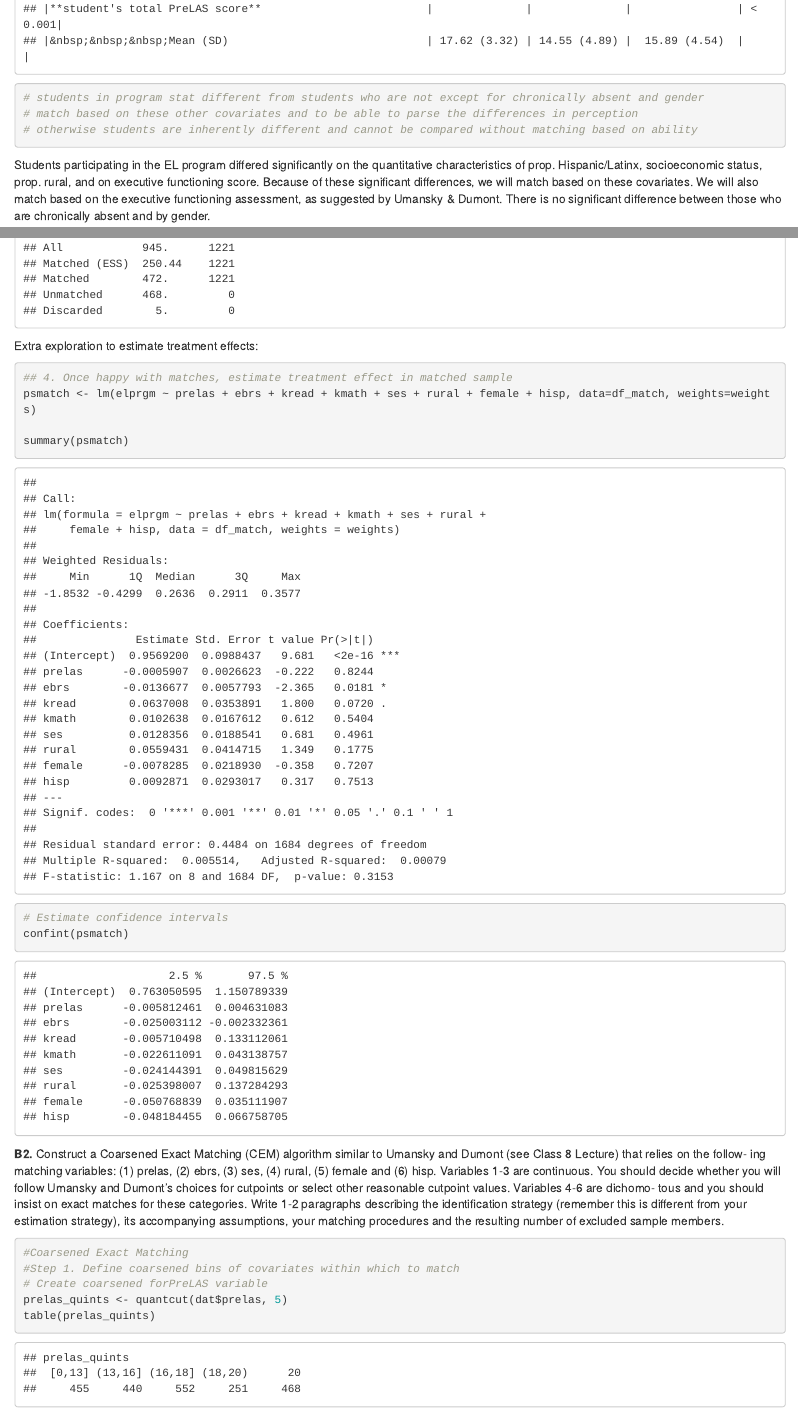
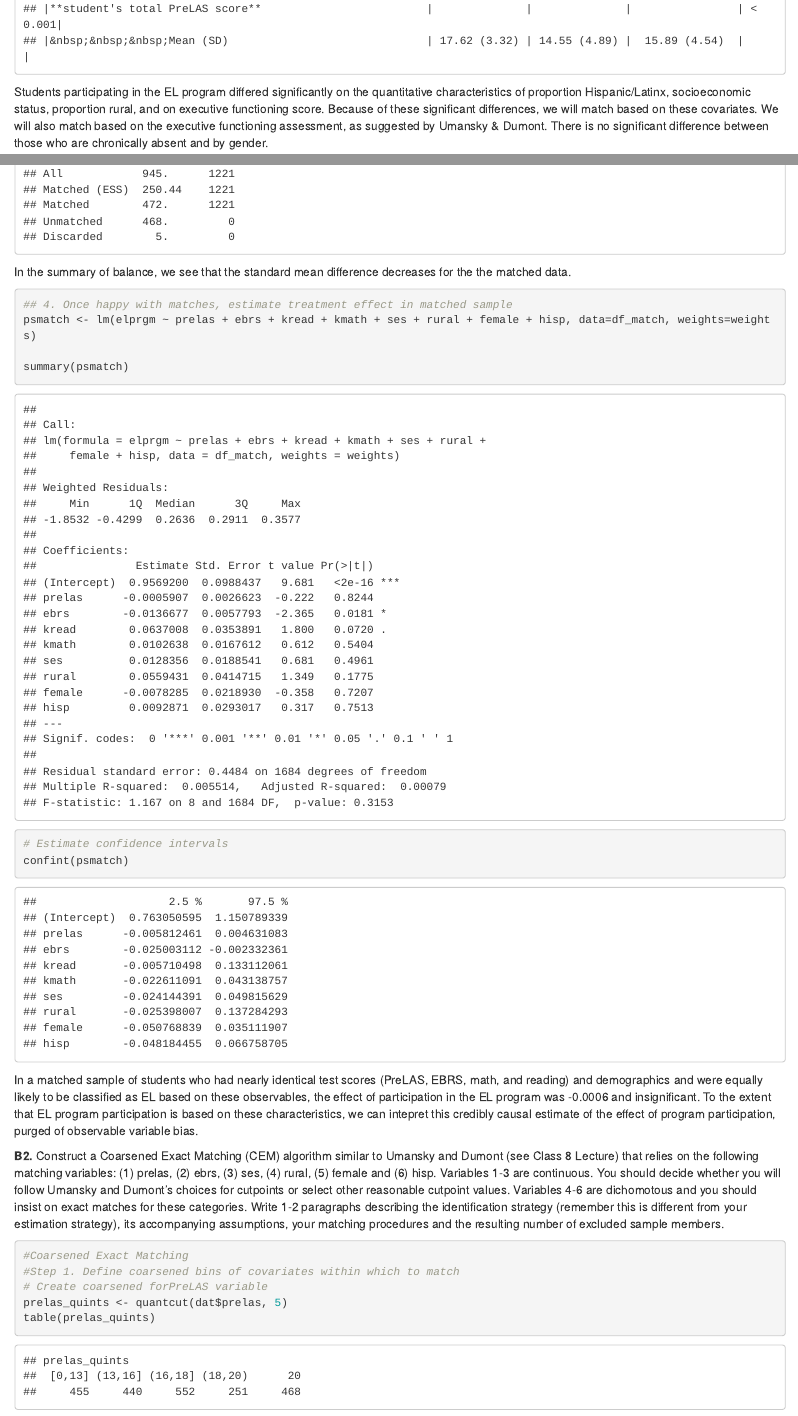
Before and after one commit to merlyklaas/DARE4, an R Markdown document (script/DARE4.Rmd): the page in a window 1100 px wide, from 2690 px down, and a second part further down, joined at a grey line. Rendered offline with R 4.5, knitr and Pandoc, with nearby package versions; some code elsewhere in the file could not run offline.

Commit message:
explanations thru b1

````diff
--- a/script/DARE4.Rmd
+++ b/script/DARE4.Rmd
@@ -79,13 +79,9 @@ table_diff <- tableby(elprgm ~ hisp + ses + chrabsk + female + rural + ebrs + pr
                  numeric.stats= c("meansd"), cat.stats=c("N", "countpct"), digits=2, data=dat)
 
 summary(table_diff)
-
-# students in program stat different from students who are not except for chronically absent and gender
-# match based on these other covariates and to be able to parse the differences in perception
-# otherwise students are inherently different and cannot be compared without matching based on ability
 ```
 
-Students participating in the EL program differed significantly on the quantitative characteristics of prop. Hispanic/Latinx, socioeconomic status, prop. rural, and on executive functioning score. Because of these significant differences, we will match based on these covariates. We will also match based on the executive functioning assessment, as suggested by Umansky & Dumont. There is no significant difference between those who are chronically absent and by gender.
+Students participating in the EL program differed significantly on the quantitative characteristics of proportion Hispanic/Latinx, socioeconomic status, proportion rural, and on executive functioning score. Because of these significant differences, we will match based on these covariates. We will also match based on the executive functioning assessment, as suggested by Umansky & Dumont. There is no significant difference between those who are chronically absent and by gender.
 
 
 ### B. Replication and Extension (7 points)
@@ -93,6 +89,12 @@ Students participating in the EL program differed significantly on the quantitat
 
 
 **B1.** Develop a formal model (an equation) that describes the probability that a student who lives in a home where a language other than English is predominantly spoken will be identified as an EL. Start with a basic model that defines EL-classification as a function of PreLAS score, EBRS score, Math/reading scores, SES, Rurality, Gender and Ethnicity (Hispanic/Latinx or not). From this starting probability, present a visual describing the region of common support for EL- and non-EL-classified students. Describe the substantive implications to your analytic strategy of this figure in 2-3 sentences.
+
+For our analysis, we will use the following model:
+
+$$elprgm = PreLAS + EBRS + kmath + kreading + SES + rural + female + hisp$$
+
+where $elprgm$ is student participation in the EL program, $PreLAS$ and $EBRS$ are student's total scores from those two tests, $kmath$ is kindergarten math test score, $kread$ is kindergarten reading test score, $rural$ is student attending school in a rural area, $female$ is student identifying as female, and $hisp$ is student identifying as Hispanic/Latinx.
 
 ```{r}
 # 1. Fit logistic selection model estimating probability of participating in program, given covariates
@@ -133,7 +136,8 @@ ggplot(df_match, aes(distance,fill = as.factor(elprgm), color = as.factor(elprgm
 summary(matched) # see slide 29 to interpret quality of matches
 ```
 
-Extra exploration to estimate treatment effects:
+In the summary of balance, we see that the standard mean difference decreases for the the matched data.
+
 ```{r}
 ## 4. Once happy with matches, estimate treatment effect in matched sample
 psmatch <- lm(elprgm ~ prelas + ebrs + kread + kmath + ses + rural + female + hisp, data=df_match, weights=weights)
@@ -144,10 +148,11 @@ summary(psmatch)
 confint(psmatch)
 ```
 
-**B2.** Construct a Coarsened Exact Matching (CEM) algorithm similar to Umansky and Dumont (see Class 8 Lecture) that relies on the follow- ing matching variables: (1) prelas, (2) ebrs, (3) ses, (4) rural, (5) female and (6) hisp. Variables 1-3 are continuous. You should decide whether you will follow Umansky and Dumont’s choices for cutpoints or select other reasonable cutpoint values. Variables 4-6 are dichomo- tous and you should insist on exact matches for these categories. Write 1-2 paragraphs describing the identification strategy (remember this is different from your estimation strategy), its accompanying assumptions, your matching procedures and the resulting number of excluded sample members.
+In a matched sample of students who had nearly identical test scores (PreLAS, EBRS, math, and reading) and demographics and were equally likely to be classified as EL based on these observables, the effect of participation in the EL program was -0.0006 and insignificant. To the extent that EL program participation is based on these characteristics, we can intepret this credibly causal estimate of the effect of program participation, purged of observable variable bias.
+
+**B2.** Construct a Coarsened Exact Matching (CEM) algorithm similar to Umansky and Dumont (see Class 8 Lecture) that relies on the following matching variables: (1) prelas, (2) ebrs, (3) ses, (4) rural, (5) female and (6) hisp. Variables 1-3 are continuous. You should decide whether you will follow Umansky and Dumont’s choices for cutpoints or select other reasonable cutpoint values. Variables 4-6 are dichomotous and you should insist on exact matches for these categories. Write 1-2 paragraphs describing the identification strategy (remember this is different from your estimation strategy), its accompanying assumptions, your matching procedures and the resulting number of excluded sample members.
 
 ```{r}
-
 #Coarsened Exact Matching
 #Step 1. Define coarsened bins of covariates within which to match
 # Create coarsened forPreLAS variable
````
Also changed, not shown: script/DARE4.html (added), script/DARE4.Rmd (1 more changed lines).
